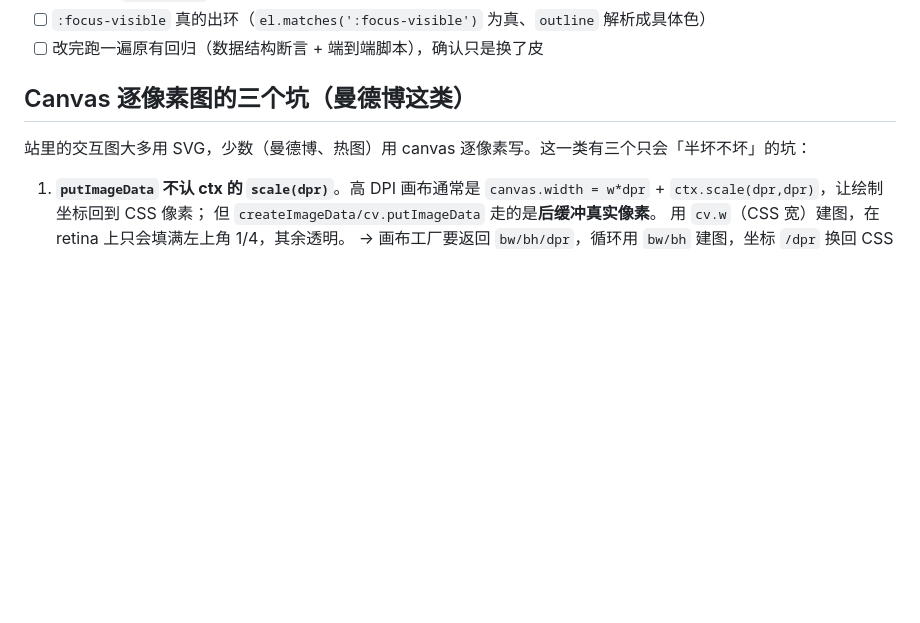
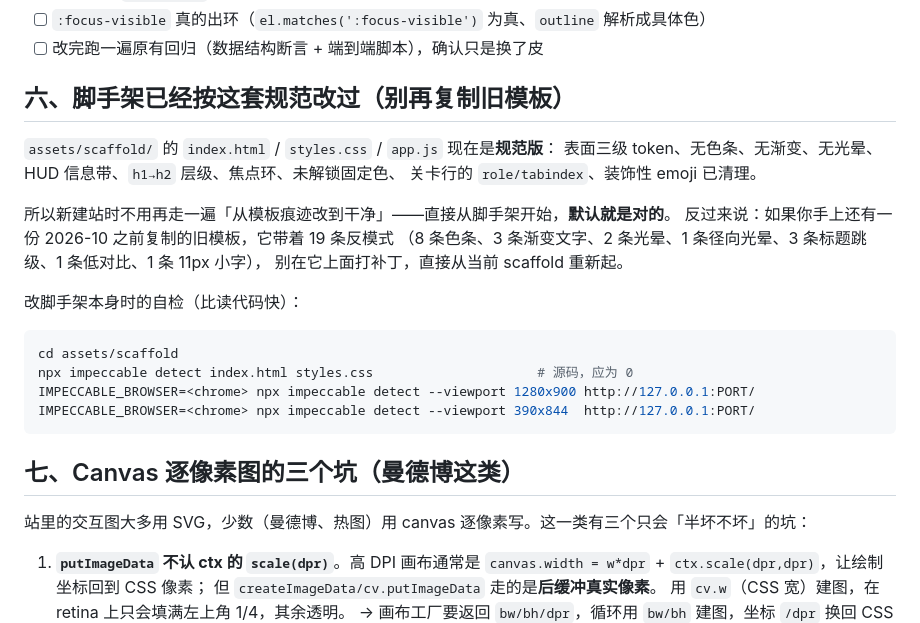
Before and after one commit to PenryZen/learn-site-builder, a Markdown page: references/ui-polish.md, the part around the change. Rendered like a GitHub page; blank space fills up the shorter version.

Commit message:
docs: 说明脚手架已按界面规范对齐，并记下 docs/ 与 scaffold 的同步关系

````diff
--- a/references/ui-polish.md
+++ b/references/ui-polish.md
@@ -78,7 +78,27 @@ exec "$HOME/Library/Caches/ms-playwright/chromium-1223/chrome-mac-arm64/Google C
 - [ ] `:focus-visible` 真的出环（`el.matches(':focus-visible')` 为真、`outline` 解析成具体色）
 - [ ] 改完跑一遍原有回归（数据结构断言 + 端到端脚本），确认只是换了皮
 
-## Canvas 逐像素图的三个坑（曼德博这类）
+## 六、脚手架已经按这套规范改过（别再复制旧模板）
+
+`assets/scaffold/` 的 `index.html` / `styles.css` / `app.js` 现在是**规范版**：
+表面三级 token、无色条、无渐变、无光晕、HUD 信息带、`h1→h2` 层级、焦点环、未解锁固定色、
+关卡行的 `role/tabindex`、装饰性 emoji 已清理。
+
+所以新建站时不用再走一遍「从模板痕迹改到干净」——直接从脚手架开始，**默认就是对的**。
+反过来说：如果你手上还有一份 2026-10 之前复制的旧模板，它带着 19 条反模式
+（8 条色条、3 条渐变文字、2 条光晕、1 条径向光晕、3 条标题跳级、1 条低对比、1 条 11px 小字），
+别在它上面打补丁，直接从当前 scaffold 重新起。
+
+改脚手架本身时的自检（比读代码快）：
+
+```bash
+cd assets/scaffold
+npx impeccable detect index.html styles.css                     # 源码，应为 0
+IMPECCABLE_BROWSER=<chrome> npx impeccable detect --viewport 1280x900 http://127.0.0.1:PORT/
+IMPECCABLE_BROWSER=<chrome> npx impeccable detect --viewport 390x844  http://127.0.0.1:PORT/
+```
+
+## 七、Canvas 逐像素图的三个坑（曼德博这类）
 
 站里的交互图大多用 SVG，少数（曼德博、热图）用 canvas 逐像素写。这一类有三个只会「半坏不坏」的坑：
 
````
Also changed, not shown: references/scaffold-guide.md (+16 -1 lines).
